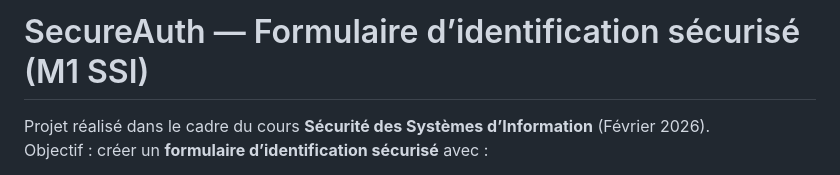
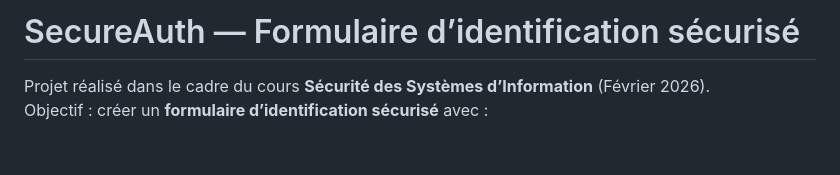
Before and after one commit to Rania1h1111/secure-auth, a Markdown page: README.md, the part around the change. Drawn GitHub-style; blank space fills up the shorter version.

Commit message:
Update project title in README.md

```diff
--- a/README.md
+++ b/README.md
@@ -1,4 +1,4 @@
-# SecureAuth — Formulaire d’identification sécurisé (M1 SSI)
+# SecureAuth — Formulaire d’identification sécurisé
 
 Projet réalisé dans le cadre du cours **Sécurité des Systèmes d’Information** (Février 2026).
 Objectif : créer un **formulaire d’identification sécurisé** avec :
```
